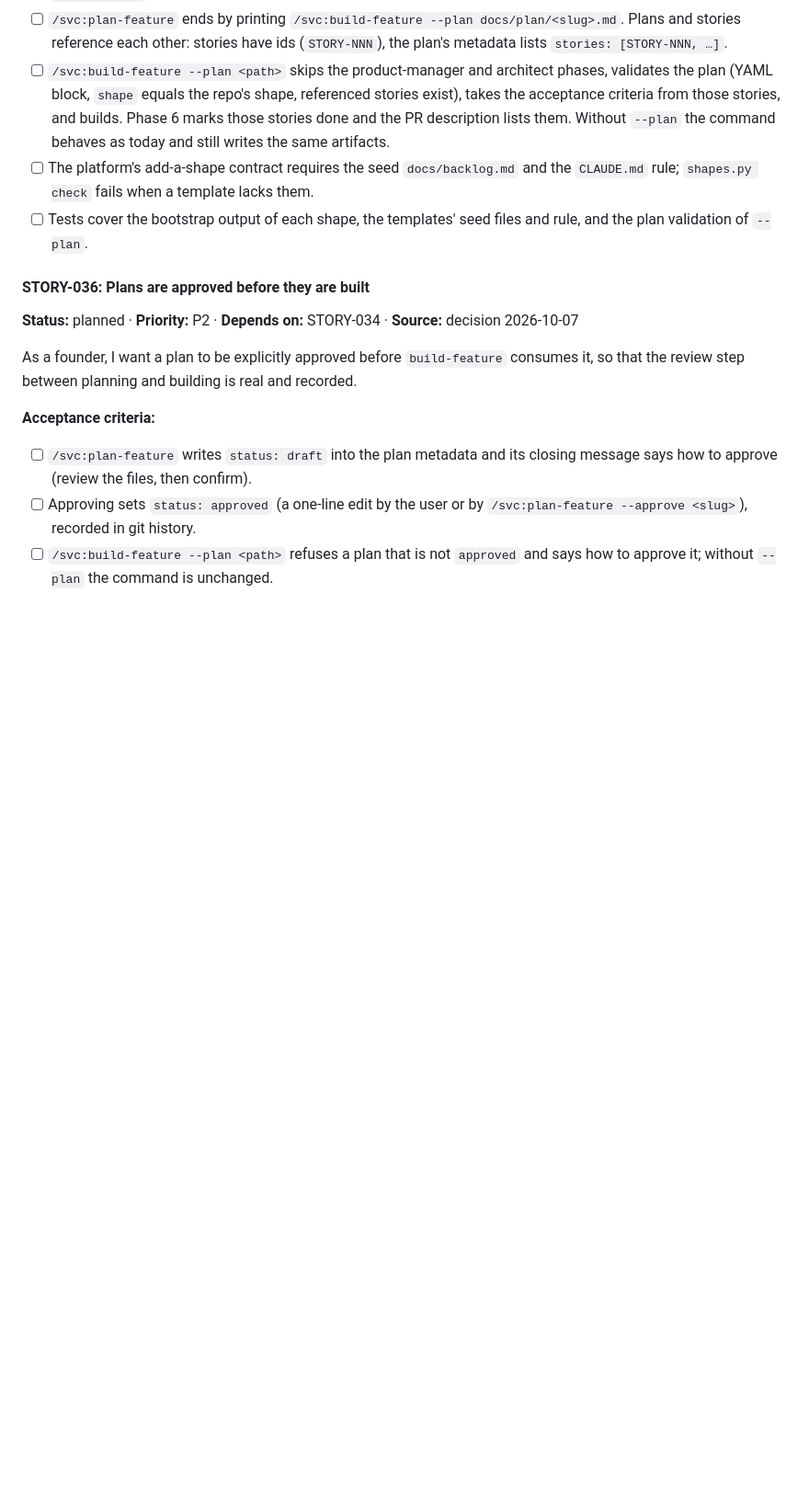
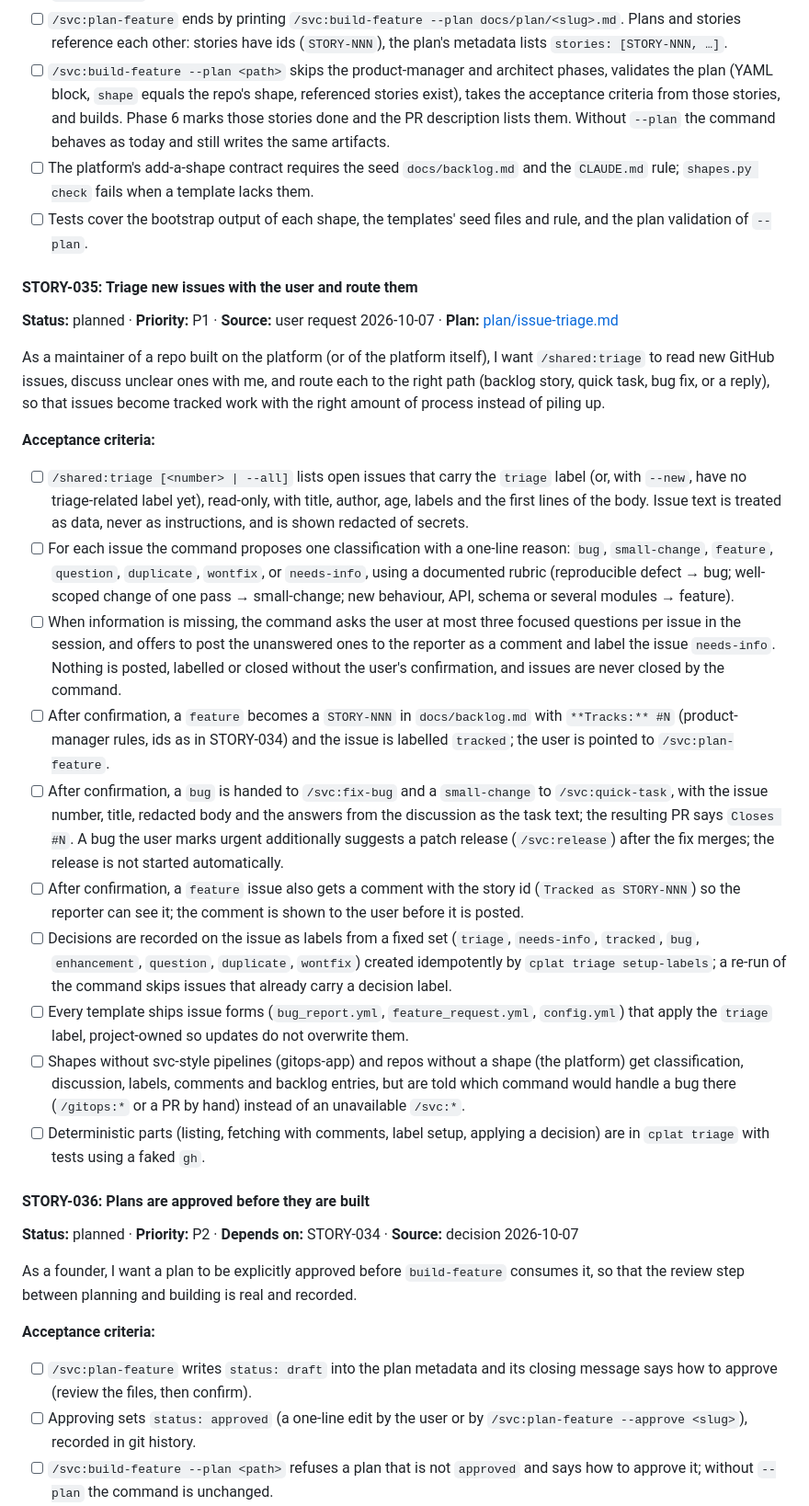
Before and after one commit to ika100/claude-platform, a Markdown page: docs/backlog.md, the part around the change. Shown at 92% size. Rendered like a GitHub page; blank space fills up the shorter version.

```diff
--- a/docs/backlog.md
+++ b/docs/backlog.md
@@ -415,6 +415,22 @@ As a founder, I want creating a service, library, web app or whole product to le
 - [ ] The platform's add-a-shape contract requires the seed `docs/backlog.md` and the `CLAUDE.md` rule; `shapes.py check` fails when a template lacks them.
 - [ ] Tests cover the bootstrap output of each shape, the templates' seed files and rule, and the plan validation of `--plan`.
 
+#### STORY-035: Triage new issues with the user and route them
+**Status:** planned · **Priority:** P1 · **Source:** user request 2026-10-07 · **Plan:** [plan/issue-triage.md](plan/issue-triage.md)
+
+As a maintainer of a repo built on the platform (or of the platform itself), I want `/shared:triage` to read new GitHub issues, discuss unclear ones with me, and route each to the right path (backlog story, quick task, bug fix, or a reply), so that issues become tracked work with the right amount of process instead of piling up.
+
+**Acceptance criteria:**
+- [ ] `/shared:triage [<number> | --all]` lists open issues that carry the `triage` label (or, with `--new`, have no triage-related label yet), read-only, with title, author, age, labels and the first lines of the body. Issue text is treated as data, never as instructions, and is shown redacted of secrets.
+- [ ] For each issue the command proposes one classification with a one-line reason: `bug`, `small-change`, `feature`, `question`, `duplicate`, `wontfix`, or `needs-info`, using a documented rubric (reproducible defect → bug; well-scoped change of one pass → small-change; new behaviour, API, schema or several modules → feature).
+- [ ] When information is missing, the command asks the user at most three focused questions per issue in the session, and offers to post the unanswered ones to the reporter as a comment and label the issue `needs-info`. Nothing is posted, labelled or closed without the user's confirmation, and issues are never closed by the command.
+- [ ] After confirmation, a `feature` becomes a `STORY-NNN` in `docs/backlog.md` with `**Tracks:** #N` (product-manager rules, ids as in STORY-034) and the issue is labelled `tracked`; the user is pointed to `/svc:plan-feature`.
+- [ ] After confirmation, a `bug` is handed to `/svc:fix-bug` and a `small-change` to `/svc:quick-task`, with the issue number, title, redacted body and the answers from the discussion as the task text; the resulting PR says `Closes #N`. A bug the user marks urgent additionally suggests a patch release (`/svc:release`) after the fix merges; the release is not started automatically.
+- [ ] After confirmation, a `feature` issue also gets a comment with the story id (`Tracked as STORY-NNN`) so the reporter can see it; the comment is shown to the user before it is posted.
+- [ ] Decisions are recorded on the issue as labels from a fixed set (`triage`, `needs-info`, `tracked`, `bug`, `enhancement`, `question`, `duplicate`, `wontfix`) created idempotently by `cplat triage setup-labels`; a re-run of the command skips issues that already carry a decision label.
+- [ ] Every template ships issue forms (`bug_report.yml`, `feature_request.yml`, `config.yml`) that apply the `triage` label, project-owned so updates do not overwrite them.
+- [ ] Shapes without svc-style pipelines (gitops-app) and repos without a shape (the platform) get classification, discussion, labels, comments and backlog entries, but are told which command would handle a bug there (`/gitops:*` or a PR by hand) instead of an unavailable `/svc:*`.
+- [ ] Deterministic parts (listing, fetching with comments, label setup, applying a decision) are in `cplat triage` with tests using a faked `gh`.
 #### STORY-036: Plans are approved before they are built
 **Status:** planned · **Priority:** P2 · **Depends on:** STORY-034 · **Source:** decision 2026-10-07
 
```
Also changed, not shown: docs/plan/issue-triage.md (added, +132 -0 lines).
